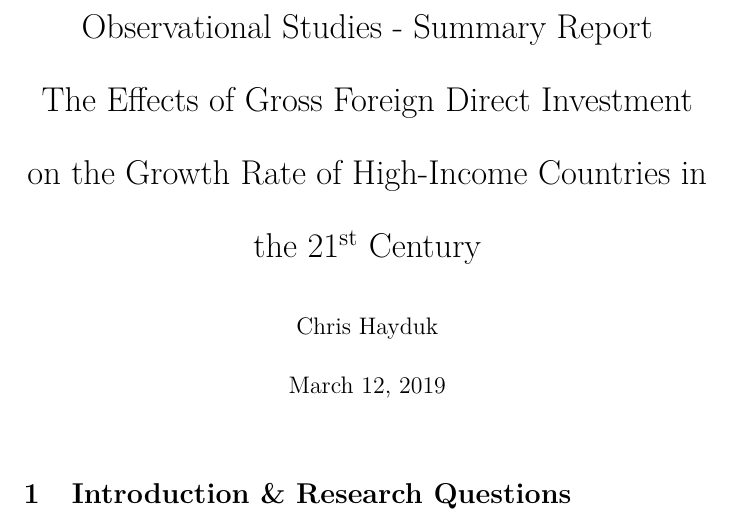
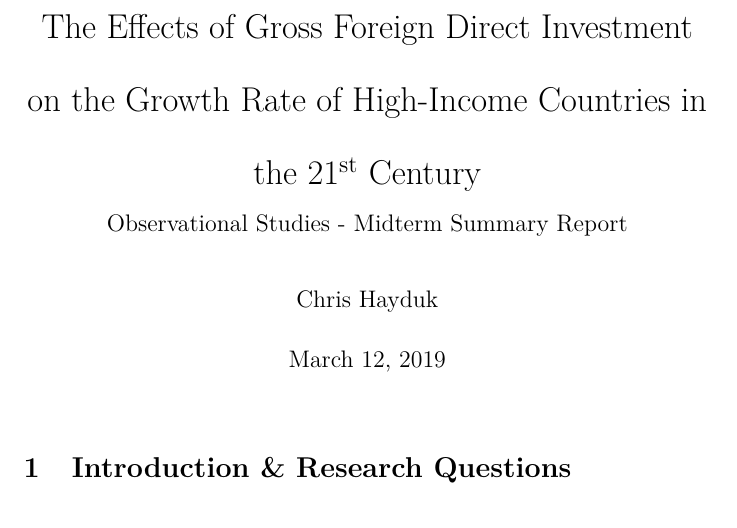
Before and after one commit to ChrisHayduk/Observational-Studies, a LaTeX document (Summary Report/Summary_Report.tex): part of page 1 of 7, cut at the place of the change. Compiled offline with pdfLaTeX.

Commit message:
Edited title

```diff
--- a/Summary Report/Summary_Report.tex
+++ b/Summary Report/Summary_Report.tex
@@ -16,7 +16,8 @@
 
 \urlstyle{same}
 
-\title{Observational Studies - Summary Report\\The Effects of Gross Foreign Direct Investment on the Growth Rate of High-Income Countries in the 21\textsuperscript{st} Century}
+\title{The Effects of Gross Foreign Direct Investment on the Growth Rate of High-Income Countries in the 21\textsuperscript{st} Century\\
+\large Observational Studies - Midterm Summary Report}
 \author{Chris Hayduk}
 \date{\today}
 
```
Also changed, not shown: Summary Report/Summary_Report.pdf, 2 other files.
